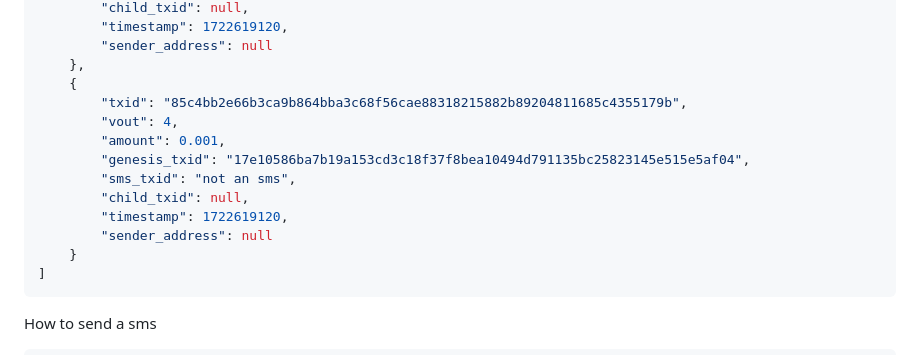
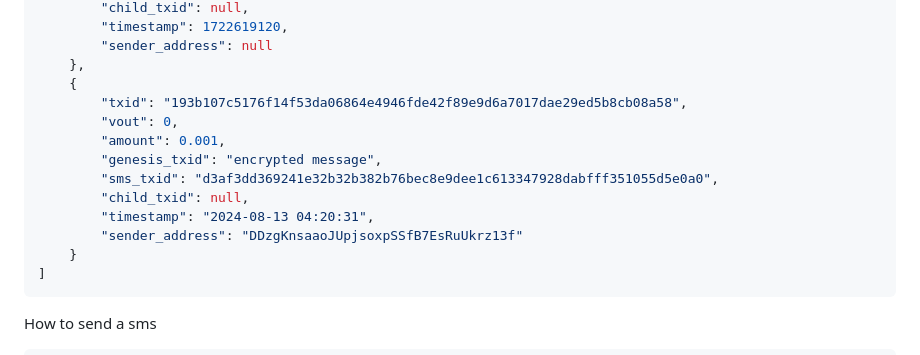
Before and after one commit to martinseeger2002/DogecoinArcade, a Markdown page: README.md, the part around the change. Rendered like a GitHub page.

````diff
--- a/README.md
+++ b/README.md
@@ -148,14 +148,14 @@ Example of a wallet JSON file:
         "sender_address": null
     },
     {
-        "txid": "85c4bb2e66b3ca9b864bba3c68f56cae88318215882b89204811685c4355179b",
-        "vout": 4,
+        "txid": "193b107c5176f14f53da06864e4946fde42f89e9d6a7017dae29ed5b8cb08a58",
+        "vout": 0,
         "amount": 0.001,
-        "genesis_txid": "17e10586ba7b19a153cd3c18f37f8bea10494d791135bc25823145e515e5af04",
-        "sms_txid": "not an sms",
+        "genesis_txid": "encrypted message",
+        "sms_txid": "d3af3dd369241e32b32b382b76bec8e9dee1c613347928dabfff351055d5e0a0",
         "child_txid": null,
-        "timestamp": 1722619120,
-        "sender_address": null
+        "timestamp": "2024-08-13 04:20:31",
+        "sender_address": "DDzgKnsaaoJUpjsoxpSSfB7EsRuUkrz13f"
     }
 ]
 ```
````
